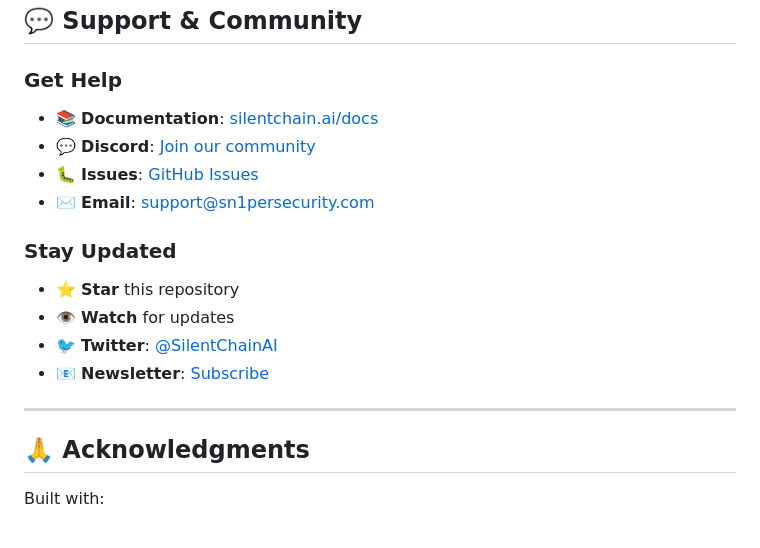
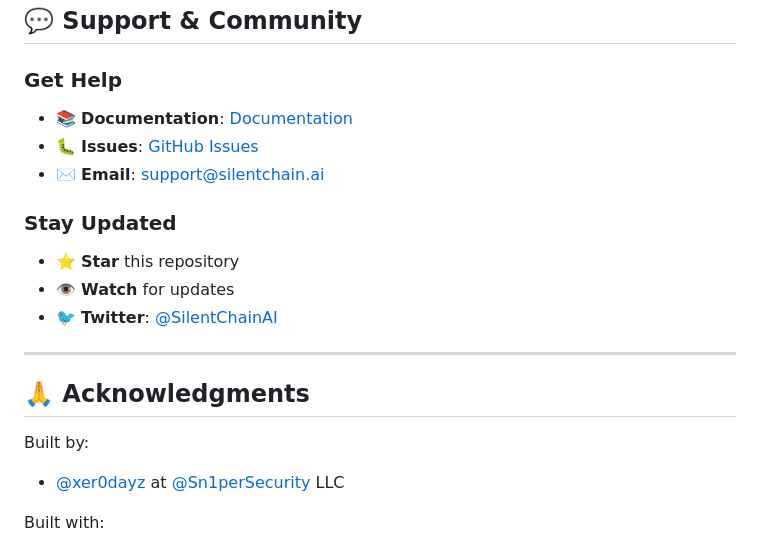
Before and after one commit to silentchainai/silentchainai.github.io, a Markdown page: README.md, the part around one of its changes. GitHub-like rendering.

```diff
--- a/README.md
+++ b/README.md
@@ -437,21 +441,22 @@ PortSwigger Ltd. is granted explicit permission to redistribute, host, and bundl
 
 ### Get Help
 
-- 📚 **Documentation**: [silentchain.ai/docs](https://silentchain.ai/docs)
-- 💬 **Discord**: [Join our community](https://discord.gg/silentchain)
-- 🐛 **Issues**: [GitHub Issues](https://github.com/yourusername/silentchain-ai/issues)
-- ✉️ **Email**: support@sn1persecurity.com
+- 📚 **Documentation**: [Documentation](#-documentation)
+- 🐛 **Issues**: [GitHub Issues](https://github.com/silentchainai/SILENTCHAIN/issues)
+- ✉️ **Email**: support@silentchain.ai
 
 ### Stay Updated
 
 - ⭐ **Star** this repository
 - 👁️ **Watch** for updates
 - 🐦 **Twitter**: [@SilentChainAI](https://twitter.com/SilentChainAI)
-- 📧 **Newsletter**: [Subscribe](https://silentchain.ai/newsletter)
 
 ---
 
 ## 🙏 Acknowledgments
+
+Built by:
+- [@xer0dayz](https://x.com/xer0dayz) at [@Sn1perSecurity](https://sn1persecurity.com) LLC
 
 Built with:
 - [Burp Suite](https://portswigger.net/burp) by PortSwigger
```
Also changed, not shown: other parts of README.md (+7 -3 lines), images/SILENTCHAINAI-burp-findings1.PNG (added), images/SILENTCHAINAI-professional-burp-findings1.PNG (added).
